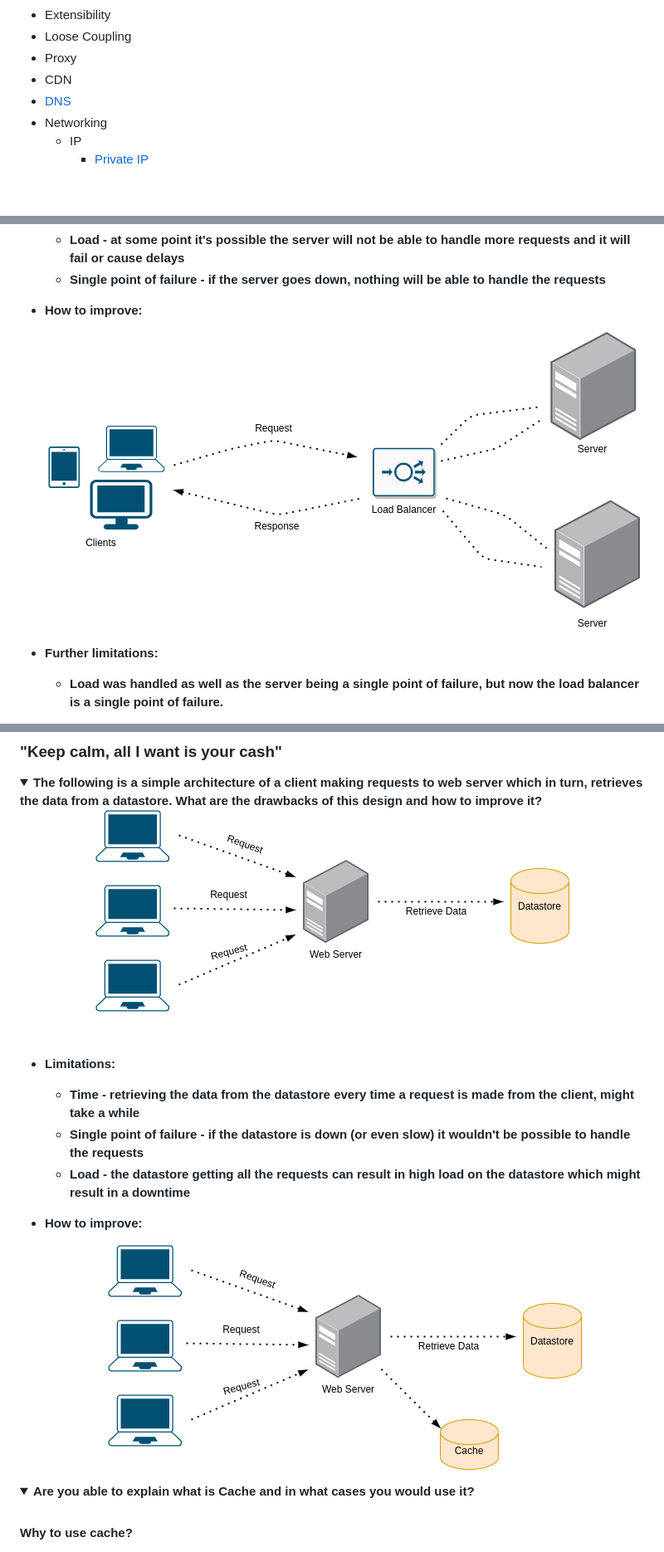
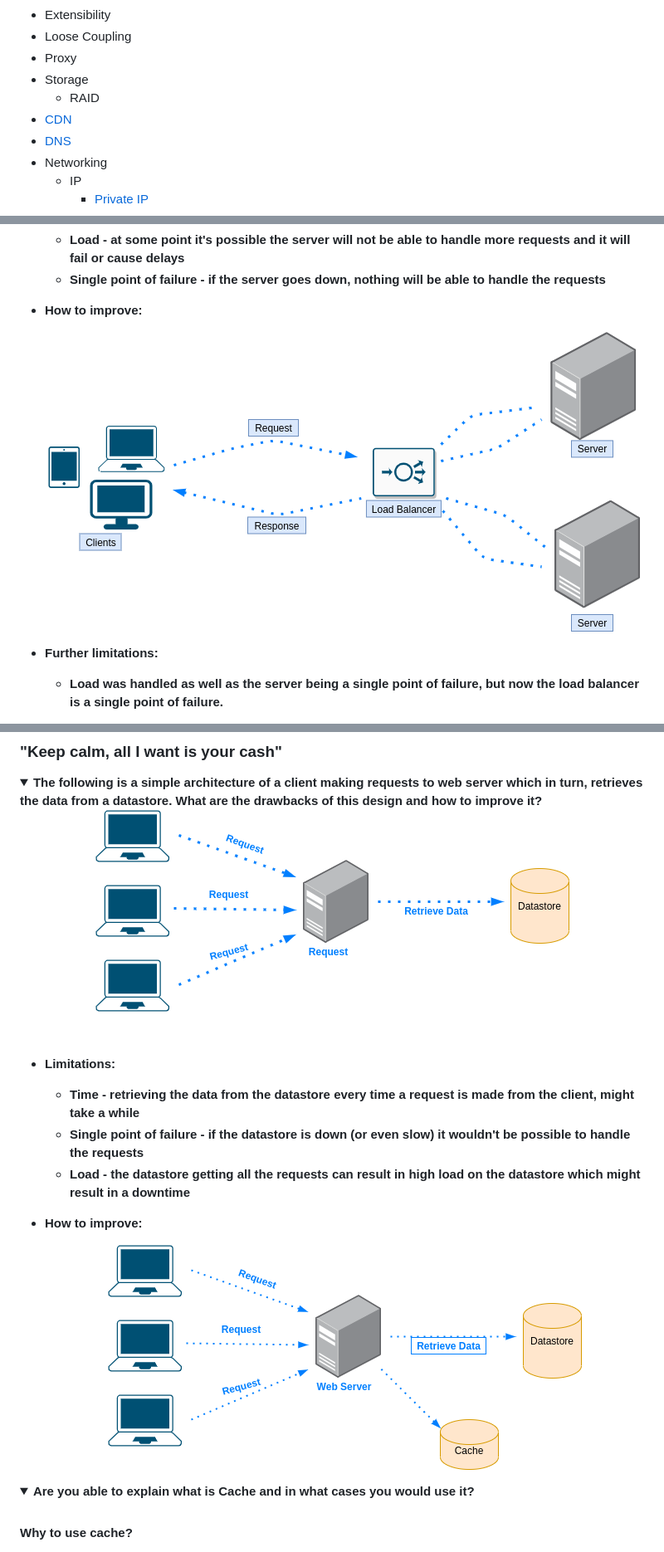
Before and after one commit to dreamcatcher236/system-design-notebook, a Markdown page: README.md, 3 parts joined by grey strips. Shown at 83% size. GitHub-like rendering; pictures changed too: images/design/basic_architecture_with_load_balancer.png (added), images/design/cache_basics_1.png, images/design/cache_basics_2.png; folded sections open; blank space fills up the shorter version.

```diff
--- a/README.md
+++ b/README.md
@@ -56,7 +56,9 @@
 * Extensibility
 * Loose Coupling
 * Proxy
-* CDN
+* Storage
+  * RAID
+* [CDN](#CDN)
 * [DNS](#DNS)
 * Networking
   * IP
@@ -235,7 +250,7 @@ Vertical scaling has limitations. You can't keep adding RAM, storage and CPU end
 
 * How to improve:<br>
   <p align="center">
-  <img src="images/design/one_request_too_many_2.png"/>
+  <img src="images/design/basic_architecture_with_load_balancer.png"/>
   </p>
 
 * Further limitations:
```
Also changed, not shown: other parts of README.md (+30 -0 lines), images/cdn/cdn.png (added).
